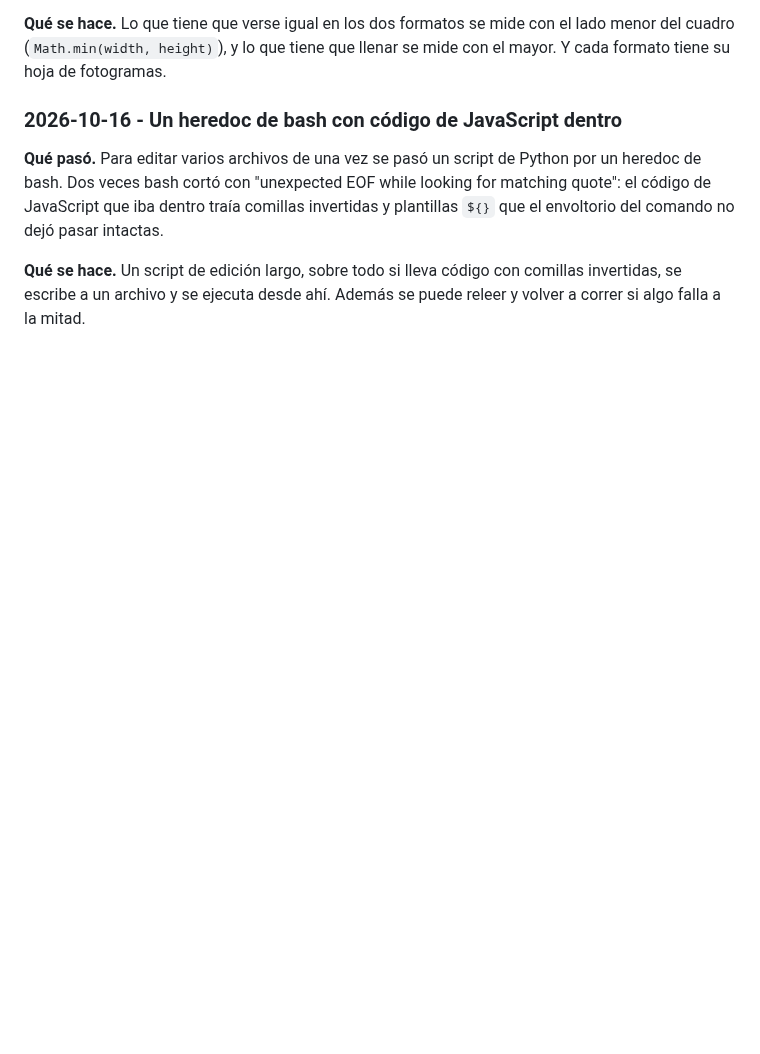
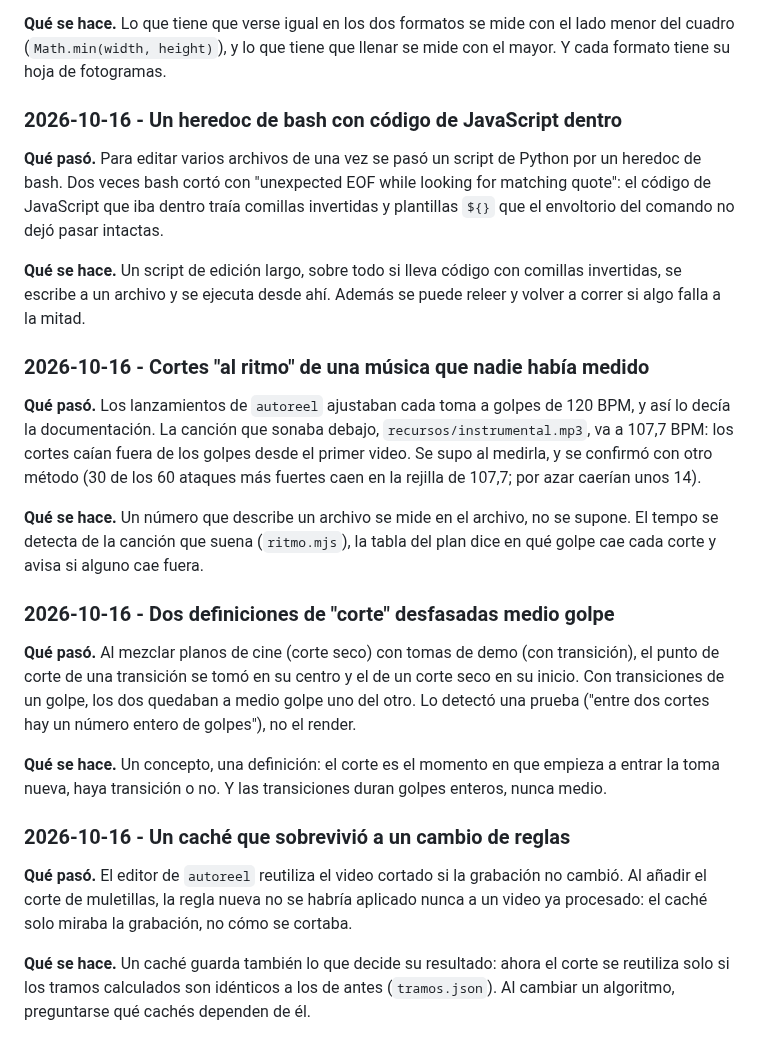
Before and after one commit to revkelo/kgstudio-hub, a Markdown page: PRACTICAS.md, the part around the change. Drawn GitHub-style; blank space fills up the shorter version.

Commit message:
Prácticas: tempo sin medir, dos definiciones de corte y un caché que ignoraba las reglas
Co-Authored-By: Claude Opus 5.5 <noreply@anthropic.com>

```diff
--- a/PRACTICAS.md
+++ b/PRACTICAS.md
@@ -2984,3 +2984,39 @@ pasar intactas.
 **Qué se hace.** Un script de edición largo, sobre todo si lleva código con
 comillas invertidas, se escribe a un archivo y se ejecuta desde ahí. Además
 se puede releer y volver a correr si algo falla a la mitad.
+
+### 2026-10-16 - Cortes "al ritmo" de una música que nadie había medido
+
+**Qué pasó.** Los lanzamientos de `autoreel` ajustaban cada toma a golpes de
+120 BPM, y así lo decía la documentación. La canción que sonaba debajo,
+`recursos/instrumental.mp3`, va a 107,7 BPM: los cortes caían fuera de los
+golpes desde el primer video. Se supo al medirla, y se confirmó con otro
+método (30 de los 60 ataques más fuertes caen en la rejilla de 107,7; por
+azar caerían unos 14).
+
+**Qué se hace.** Un número que describe un archivo se mide en el archivo, no
+se supone. El tempo se detecta de la canción que suena (`ritmo.mjs`), la
+tabla del plan dice en qué golpe cae cada corte y avisa si alguno cae fuera.
+
+### 2026-10-16 - Dos definiciones de "corte" desfasadas medio golpe
+
+**Qué pasó.** Al mezclar planos de cine (corte seco) con tomas de demo (con
+transición), el punto de corte de una transición se tomó en su centro y el de
+un corte seco en su inicio. Con transiciones de un golpe, los dos quedaban a
+medio golpe uno del otro. Lo detectó una prueba ("entre dos cortes hay un
+número entero de golpes"), no el render.
+
+**Qué se hace.** Un concepto, una definición: el corte es el momento en que
+empieza a entrar la toma nueva, haya transición o no. Y las transiciones duran
+golpes enteros, nunca medio.
+
+### 2026-10-16 - Un caché que sobrevivió a un cambio de reglas
+
+**Qué pasó.** El editor de `autoreel` reutiliza el video cortado si la
+grabación no cambió. Al añadir el corte de muletillas, la regla nueva no se
+habría aplicado nunca a un video ya procesado: el caché solo miraba la
+grabación, no cómo se cortaba.
+
+**Qué se hace.** Un caché guarda también lo que decide su resultado: ahora el
+corte se reutiliza solo si los tramos calculados son idénticos a los de antes
+(`tramos.json`). Al cambiar un algoritmo, preguntarse qué cachés dependen de él.
```
